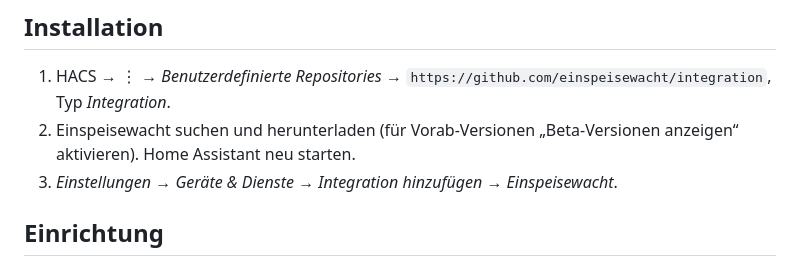
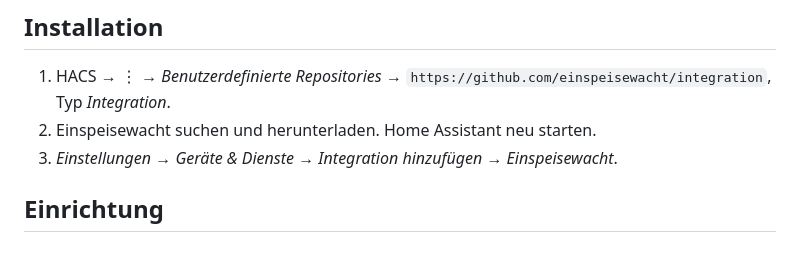
Before and after one commit to einspeisewacht/integration, a Markdown page: README.md, the part around the change. Rendered like a GitHub page.

Commit message:
Doku: Betas als reguläre Releases (HACS)
Co-Authored-By: Claude Opus 5.5 <noreply@anthropic.com>

```diff
--- a/README.md
+++ b/README.md
@@ -38,7 +38,7 @@ Greift die Regel für deine Anlage noch nicht (z. B. ohne iMSys), zeigt Einspeis
 ## Installation
 
 1. HACS → ⋮ → *Benutzerdefinierte Repositories* → `https://github.com/einspeisewacht/integration`, Typ *Integration*.
-2. Einspeisewacht suchen und herunterladen (für Vorab-Versionen „Beta-Versionen anzeigen“ aktivieren). Home Assistant neu starten.
+2. Einspeisewacht suchen und herunterladen. Home Assistant neu starten.
 3. *Einstellungen → Geräte & Dienste → Integration hinzufügen → Einspeisewacht*.
 
 ## Einrichtung
```
Also changed, not shown: docs/ENTWICKLUNG.md (+1 -0 lines).
